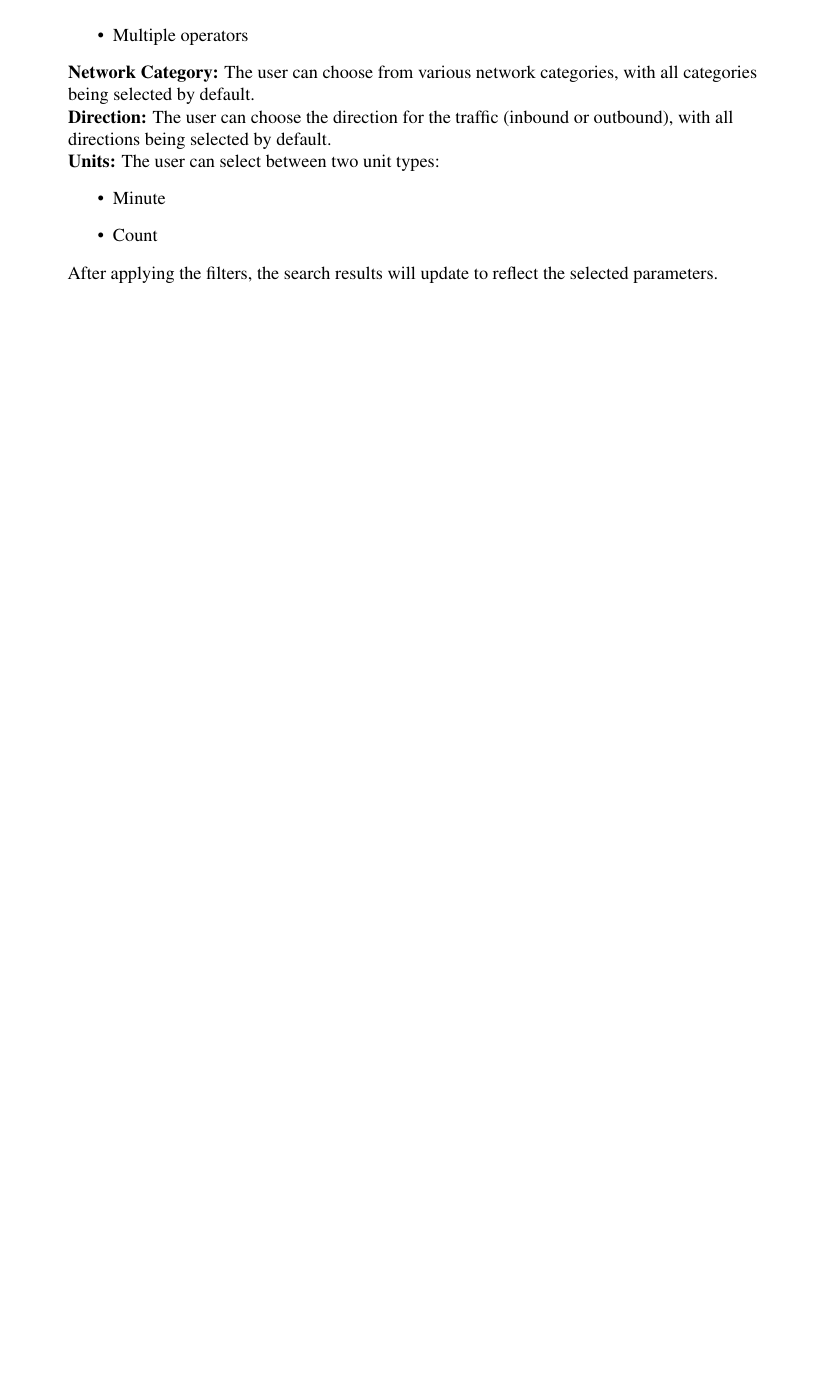
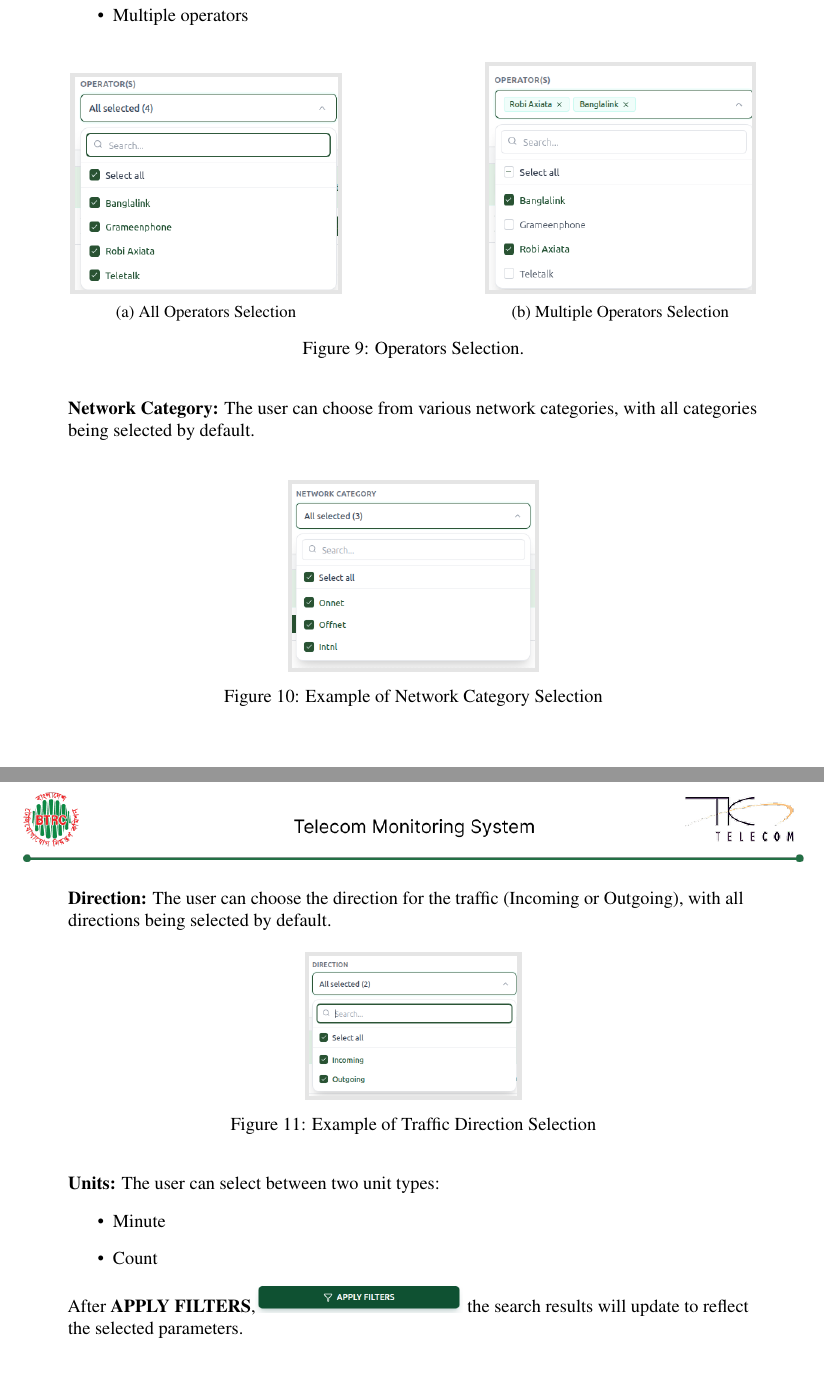
Before and after one commit to nrb04/TMSv4_user_manual, a LaTeX document (main.tex, which reads chapters/1Traffic/Traffic.tex, chapters/setting/CommonItems/C5Operator.tex): part of page 16 of 17 before the commit and two parts of pages 16 and 17 of 18 after it, the two joined at a grey line, cut so that both start at the same text, the shorter picture padded with empty space. Compiled offline with pdfLaTeX.

Commit message:
traffic search finshed

```diff
--- a/chapters/1Traffic/Traffic.tex
+++ b/chapters/1Traffic/Traffic.tex
@@ -45,13 +46,27 @@ In this section, the user can filter traffic volume data by selecting the approp
 \input{chapters/setting/CommonItems/C5Operator.tex}
+\vspace{3mm}
+\textbf{Network Category:} The user can choose from various network categories, with all categories being selected by default.\linebreak
+\begin{figure}[ht]
+  \centering
+  \itshape
+  \colorbox{gray!20}{\includegraphics[width=0.35\textwidth]{img/traffic/NetworkCatagory.png}}
+  \caption{Example of Network Category Selection}
+\end{figure}
+\clearpage
 
-\textbf{Network Category:} The user can choose from various network categories, with all categories being selected by default.
-
-\textbf{Direction:} The user can choose the direction for the traffic (inbound or outbound), with all directions being selected by default.
-
+\vspace{3mm}
+\textbf{Direction:} The user can choose the direction for the traffic (Incoming or Outgoing), with all directions being selected by default.\\
+\begin{figure}[ht]
+  \centering
+  \itshape
+  \colorbox{gray!20}{\includegraphics[width=0.30\textwidth]{img/traffic/trafficDirection.png}}
+  \caption{Example of Traffic Direction Selection}
+\end{figure}
+\vspace{3mm}
 \textbf{Units:} The user can select between two unit types:
 \begin{itemize}
   \item Minute
   \item Count
 \end{itemize}
 
-After applying the filters, the search results will update to reflect the selected parameters.
+After \textbf{APPLY FILTERS},\includegraphics[width=0.3\textwidth]{img/common/commonarea/Applyfilter.png} the search results will update to reflect the selected parameters.
--- a/chapters/setting/CommonItems/C5Operator.tex
+++ b/chapters/setting/CommonItems/C5Operator.tex
@@ -6,3 +6,23 @@
   \item Single operator
   \item Multiple operators
 \end{itemize}
+\begin{figure}[htbp]
+  \centering
+  \begin{subfigure}[b]{0.40\textwidth}
+    \centering
+    \itshape
+    \colorbox{gray!20}{\includegraphics[width=0.95\linewidth,valign=b]{img/common/commonarea/AllMno.png}}
+    \caption{All Operators Selection}
+    \label{fig:All Mno Selection}
+  \end{subfigure}
+  \hfill
+  \begin{subfigure}[b]{0.40\textwidth}
+    \centering
+    \itshape
+    \colorbox{gray!20}{\includegraphics[width=0.95\linewidth,valign=b]{img/common/commonarea/MultipleMno.png}}
+    \caption{Multiple Operators Selection}
+    \label{fig:Multiple Mno Selection}
+  \end{subfigure}
+  \caption{Operators Selection.}
+  \label{fig:Operators Selection}
+\end{figure}
--- a/main.tex
+++ b/main.tex
@@ -3,6 +3,10 @@
 
 % Packages
 \usepackage[utf8]{inputenc}
+
+\usepackage{silence}
+\WarningFilter{everypage}{Package everypage: Functionality similar to this package}
+\WarningFilter{everypage}{You appear to be running a version of LaTeX}
 
 \usepackage{graphicx}
 \usepackage{microtype}
```
Also changed, not shown: chapters/1Traffic/TrafficResults.tex (added, +1 -0 lines), chapters/setting/CommonItems/C3startTimeDate.tex (+8 -7 lines), chapters/setting/CommonItems/C4QuicktimeSelection.tex (+3 -2 lines), chapters/setting/CommonItems/c1Period.tex (+4 -4 lines), chapters/setting/CommonItems/c2quickpresett.tex (+2 -2 lines), chapters/websiteOperations.tex (+2 -2 lines), common.txt (+20 -1 lines), chapters/setting/CommonItems/R1TablendDownlaod.tex (added), img/common/commonarea/AllMno.png (added), img/common/commonarea/Applyfilter.png (added), img/common/commonarea/MultipleMno.png (added), img/traffic/NetworkCatagory.png (added), img/traffic/trafficDirection.png (added), chapters/1Traffic/Traffic.tex (13 more changed lines), 4 other files.
